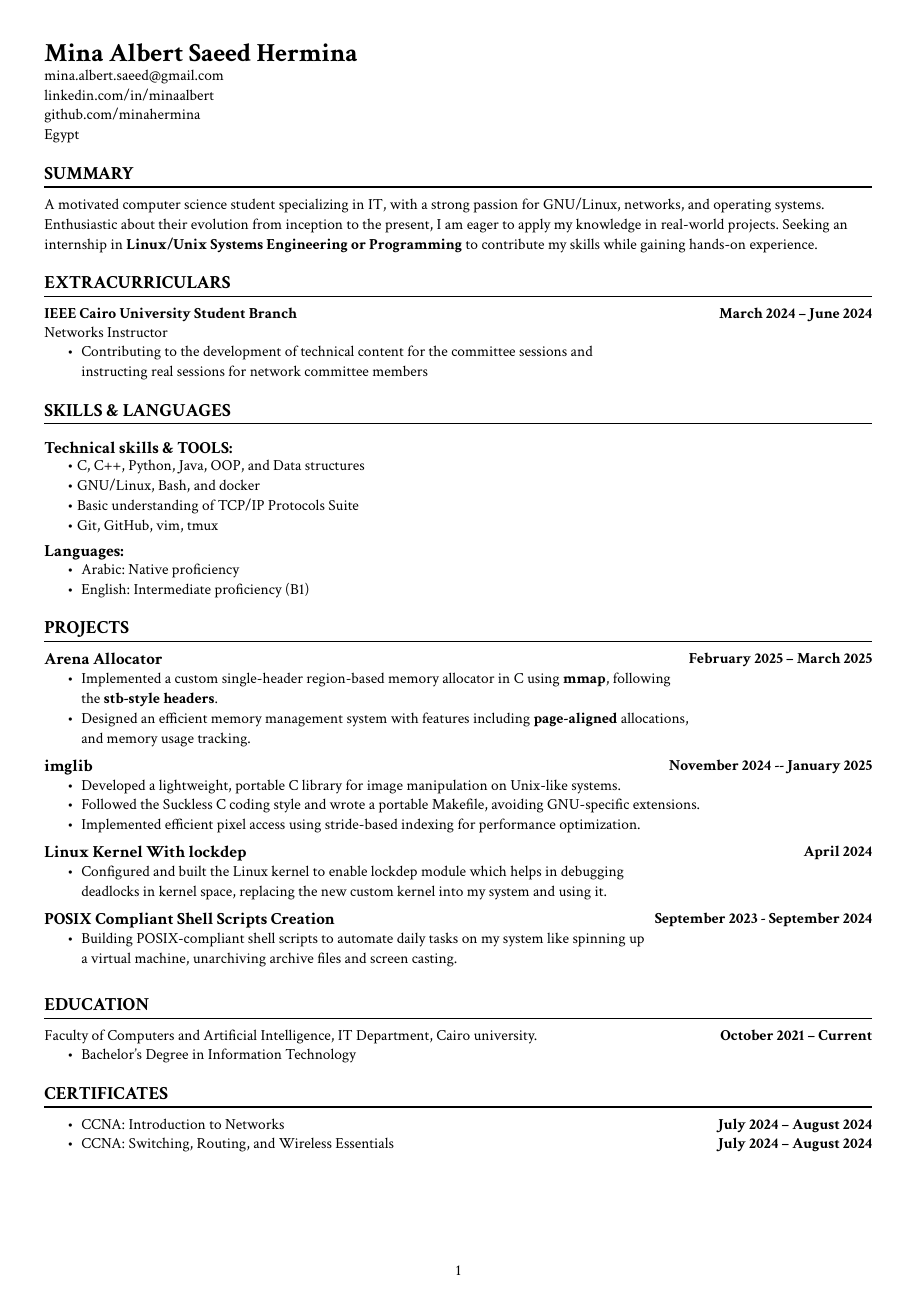
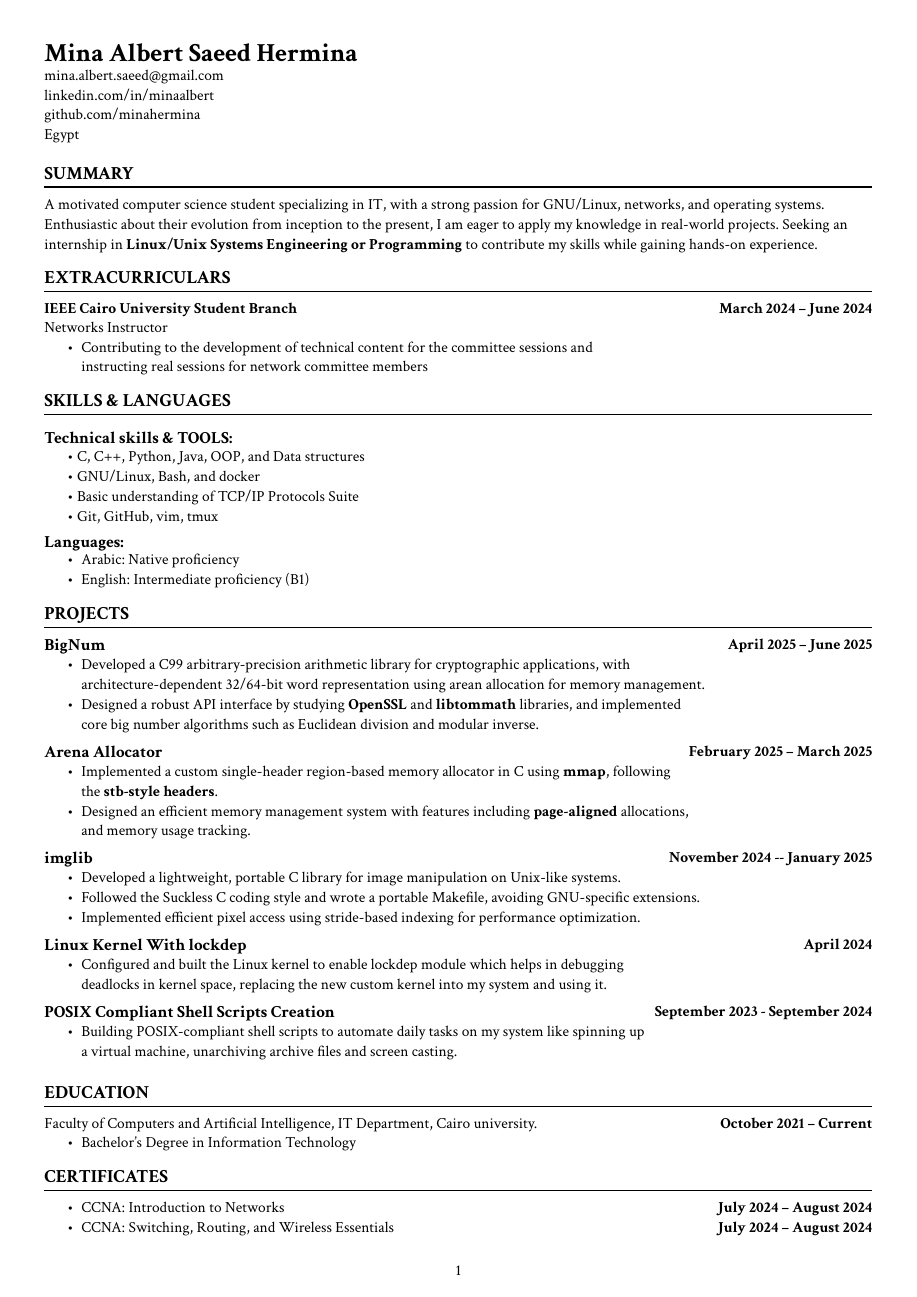
Before and after one commit to minahermina/resume, a Typst document (typst/Mina-Hermina-CV.typ): the whole page. The pictures show the PDF file Mina-Hermina-CV.pdf that the author committed with the source.

Commit message:
Edit resume

```diff
--- a/typst/Mina-Hermina-CV.typ
+++ b/typst/Mina-Hermina-CV.typ
@@ -114,8 +114,19 @@
 
 #def_section("PROJECTS", [
 
+    #def_project("BigNum",
+        url: "https://github.com/minahermina/BigNum.git",
+        date: "April 2025 – June 2025",
+        [
+        - Developed a C99 arbitrary-precision arithmetic library for cryptographic applications,  with
+          \ architecture-dependent 32/64-bit word representation using arean allocation for memory management.
+        - Designed a robust API interface by studying *OpenSSL* and *libtommath* libraries, and
+           implemented \ core big number algorithms such as Euclidean division and modular inverse.
+    ])
+
     #def_project("Arena Allocator",
-        url: "https://github.com/minahermina/arena-allocator-in-C.git", "February 2025 – March 2025",
+        url: "https://github.com/minahermina/arena-allocator-in-C.git",
+        date: "February 2025 – March 2025",
         [
         - Implemented a custom single-header region-based memory allocator in C using *mmap*, following
           \ the *stb-style headers*.
@@ -124,7 +135,8 @@
     ])
 
     #def_project("imglib",
-        url: "https://github.com/minahermina/imglib.git", "November 2024 -- January 2025", [
+        url: "https://github.com/minahermina/imglib.git",
+        date: "November 2024 -- January 2025", [
         - Developed a lightweight, portable C library for image manipulation on Unix-like systems.
         - Followed the Suckless C coding style and wrote a portable Makefile, avoiding GNU-specific extensions.
         - Implemented efficient pixel access using stride-based indexing for performance optimization.
@@ -132,7 +144,8 @@
     )
 
     #def_project("Linux Kernel With lockdep",
-        url: "https://github.com/minahermina/Kernel-Config-with-lockdep-module", "April 2024",
+        url: "https://github.com/minahermina/Kernel-Config-with-lockdep-module",
+        date: "April 2024",
         [
         - Configured and built the Linux kernel to enable lockdep module which helps in debugging
           \ deadlocks  in kernel space, replacing the new custom kernel into my system and using it.
@@ -140,7 +153,7 @@
 
     #def_project("POSIX Compliant Shell Scripts Creation",
         url: "https://gitlab.com/minahermina/dotfiles/-/tree/main/.local/scripts?ref_type=heads",
-        "September 2023 - September 2024",
+        date: "September 2023 - September 2024",
         [
         - Building POSIX-compliant shell scripts to automate daily tasks on my system like spinning up
           \ a virtual machine, unarchiving archive files and screen casting.
```
Also changed, not shown: Mina-Hermina-CV.pdf, typst/Mina-Hermina-CV.typ (4 more changed lines).
